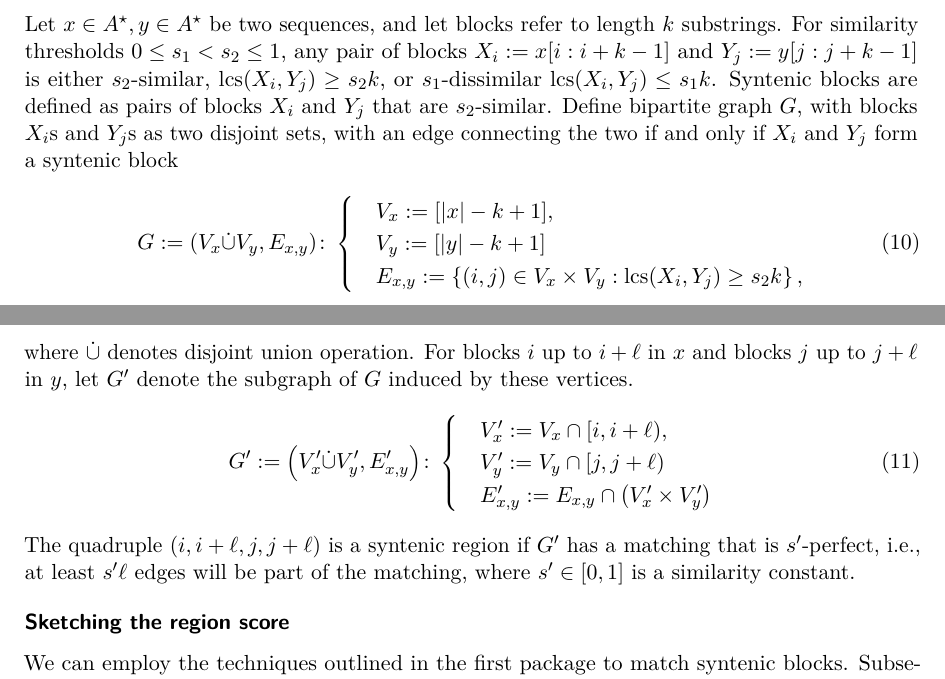
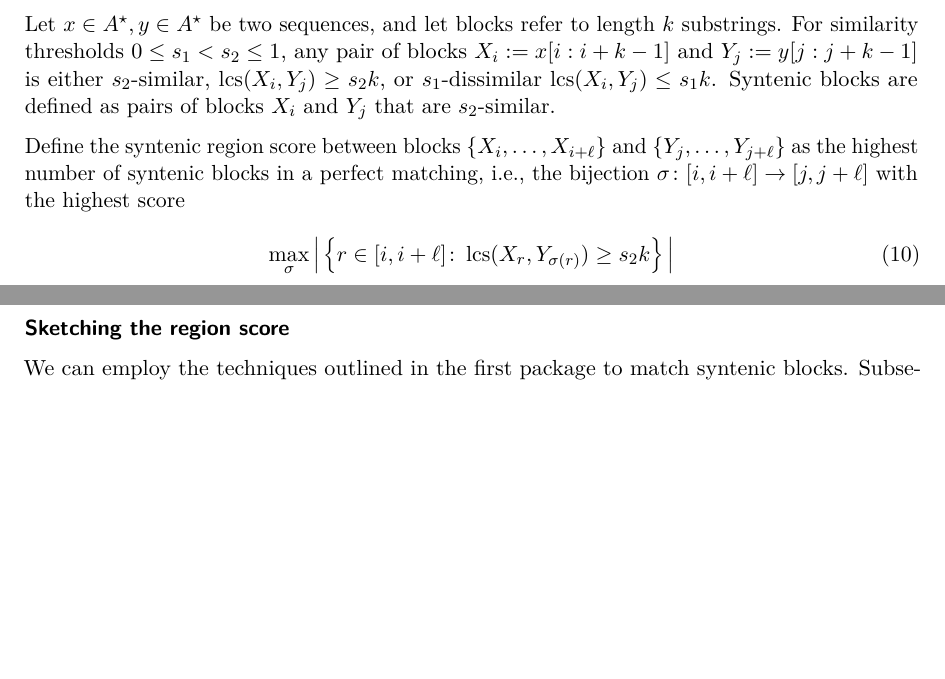
Before and after one commit to ajoudaki/tex-theses-phd-proposal-ajoudaki, a LaTeX document (ResearchPlan.tex, which reads chapters/detailed_work_plan.tex): two parts of pages 9 and 10 of 14, joined at a grey line, cut so that both start at the same text, the shorter picture padded with empty space. Compiled offline with pdfLaTeX.

Commit message:
Updates from Overleaf

```diff
--- a/chapters/detailed_work_plan.tex
+++ b/chapters/detailed_work_plan.tex
@@ -92,25 +92,31 @@ The only quadratic term in the time complexity is $c_2 N^2$, corresponding to th
 Syntenic regions are long ranges in assembled sequences that contain multiple closely related syntenic blocks. Moreover, these blocks may be inverted, translocated, or duplicated, due to evolutionary recombination or other factors. The goal of this work package is to devise a locality sensitive hashing scheme, to find and align these syntenic regions. However, before we can design such a scheme, we need to formally define a syntenic region.
 
 
-Let $x\in \abc^\star, y\in \abc^\star$ be two sequences, and let blocks refer to length $k$ substrings. For similarity thresholds $0\le s_1 < s_2\le 1$, any pair of blocks $X_i:=x[i:i+k-1]$ and $Y_j:=y[j:j+k-1]$ is either $s_2$-similar, $\LCS(X_i,Y_j)\ge s_2 k$, or $s_1$-dissimilar $\LCS(X_i,Y_j)\le s_1 k$. Syntenic blocks are defined as pairs of blocks $X_i$ and $Y_j$ that are $s_2$-similar. Define bipartite graph $G$, with blocks $X_i$s and $Y_j$s as two disjoint sets, with an edge connecting the two if and only if $X_i$ and $Y_j$ form a syntenic block
-\begin{align}
-&G := (V_x\dot\cup V_y, E_{x,y}) \colon
-\begin{cases}
-&V_x:=[|x|-k+1], \\
-&V_y:=[|y|-k+1]\\
-& E_{x,y}:= \set{(i,j)\in V_x\times V_y: \LCS(X_i, Y_j)\ge s_2 k},
-\end{cases}
-\end{align}
-where $\dot\cup$ denotes disjoint union operation. For blocks $i$ up to $i+\ell$ in $x$ and blocks $j$ up to $j+\ell$ in $y$, let $G'$ denote the subgraph of $G$ induced by these vertices.
-\begin{align}
-&G':=\Big(V'_x\dot\cup V_y', E'_{x,y}\Big) \colon \begin{cases}
- &V_x':=V_x\cap [i,i+\ell), \\
- &V_y':=V_y\cap [j,j+\ell) \\
- &E_{x,y}':= E_{x,y} \cap \big(V_x'\times V_y'\big)
- \end{cases}
-\end{align}
- The quadruple $(i,i+\ell, j, j+\ell)$ is a syntenic region if $G'$ has a matching that is $s'$-perfect, i.e., at least  $s' \ell$ edges will be part of the matching, where $s'\in[0,1]$ is a similarity constant.
+Let $x\in \abc^\star, y\in \abc^\star$ be two sequences, and let blocks refer to length $k$ substrings. For similarity thresholds $0\le s_1 < s_2\le 1$, any pair of blocks $X_i:=x[i:i+k-1]$ and $Y_j:=y[j:j+k-1]$ is either $s_2$-similar, $\LCS(X_i,Y_j)\ge s_2 k$, or $s_1$-dissimilar $\LCS(X_i,Y_j)\le s_1 k$. Syntenic blocks are defined as pairs of blocks $X_i$ and $Y_j$ that are $s_2$-similar.
 
+% Define bipartite graph $G$, with blocks $X_i$s and $Y_j$s as two disjoint sets, with an edge connecting the two if and only if $X_i$ and $Y_j$ form a syntenic block
+% \begin{align}
+% &G := (V_x\dot\cup V_y, E_{x,y}) \colon
+% \begin{cases}
+% &V_x:=[|x|-k+1], \\
+% &V_y:=[|y|-k+1]\\
+% & E_{x,y}:= \set{(i,j)\in V_x\times V_y: \LCS(X_i, Y_j)\ge s_2 k},
+% \end{cases}
+% \end{align}
+% where $\dot\cup$ denotes disjoint union operation.
+% For blocks $i$ up to $i+\ell$ in $x$ and blocks $j$ up to $j+\ell$ in $y$, let $G'$ denote the subgraph of $G$ induced by these vertices.
+% \begin{align}
+% &G':=\Big(V'_x\dot\cup V_y', E'_{x,y}\Big) \colon \begin{cases}
+%  &V_x':=V_x\cap [i,i+\ell), \\
+%  &V_y':=V_y\cap [j,j+\ell) \\
+%  &E_{x,y}':= E_{x,y} \cap \big(V_x'\times V_y'\big)
+%  \end{cases}
+% \end{align}
+%  The quadruple $(i,i+\ell, j, j+\ell)$ is a syntenic region if $G'$ has a matching that is $s'$-perfect, i.e., at least  $s' \ell$ edges will be part of the matching, where $s'\in[0,1]$ is a similarity constant.
+Define the syntenic region score between blocks $\set{X_i,\dots, X_{i+\ell}}$ and $\set{Y_j,\dots, Y_{j+\ell}}$ as the highest number of syntenic blocks in a perfect matching, i.e., the bijection $\sigma\colon [i,i+\ell]\to [j,j+\ell]$ with the highest score
+ \begin{align}
+     \max_{\sigma}\Big|\set{r\in [i,i+\ell]\colon \LCS(X_r,Y_{\sigma(r)})\ge s_2 k} \Big|
+ \end{align}
 
 \subsubsection*{Sketching the region score}
 We can employ the techniques outlined in the first package to match syntenic blocks. Subsequently, we can apply a second-level sketching, such that regions with a high percentage of syntenic blocks will remain close. Let $\Phi\colon \abc^k\to Q^b$ be a sketching from the blocks onto the $b$-dimensional binary cube $Q^b:= \set{0,1}^b$.
```
Also changed, not shown: chapters/study_plan.tex (+9 -6 lines), chapters/detailed_work_plan.tex (2 more changed lines).
